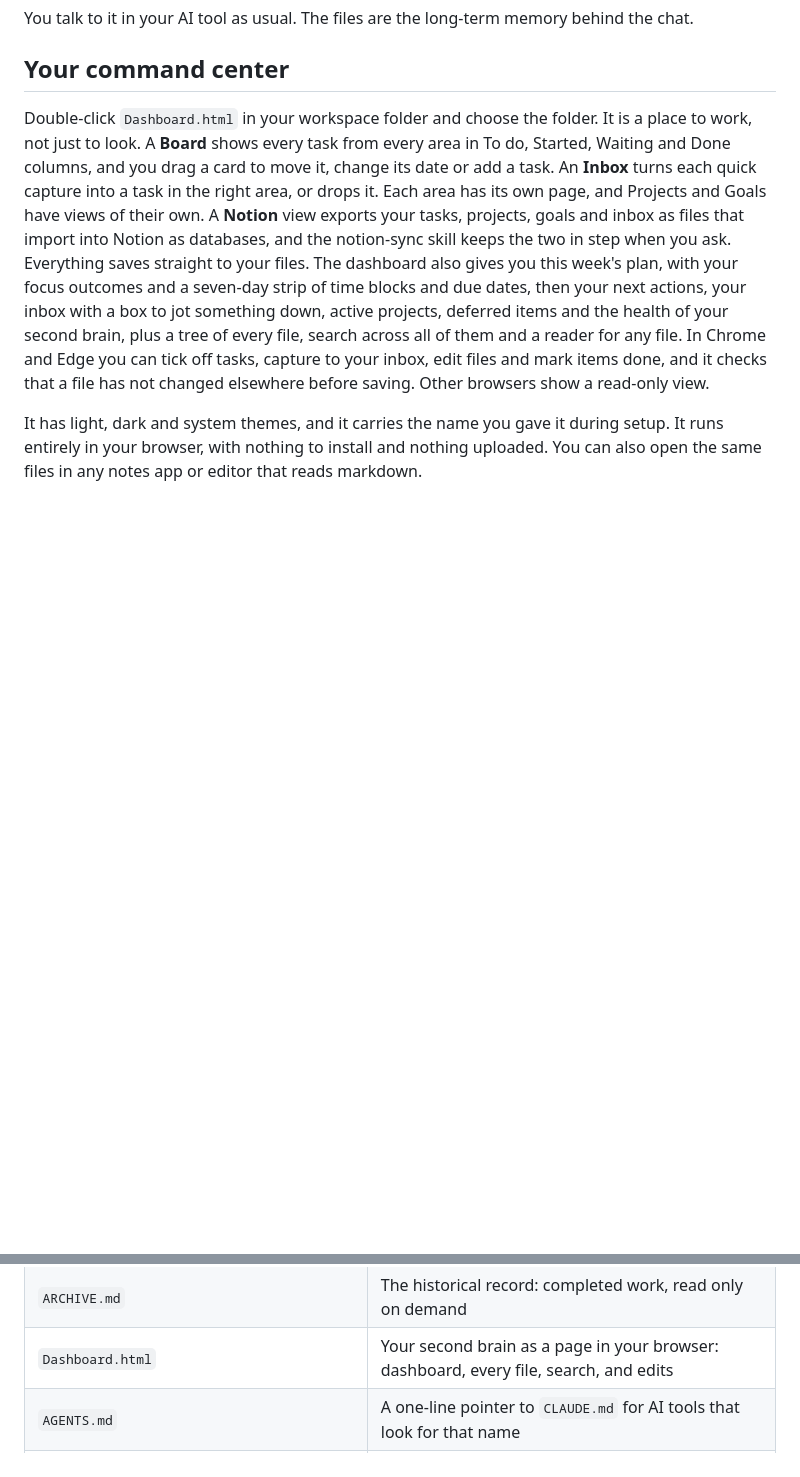
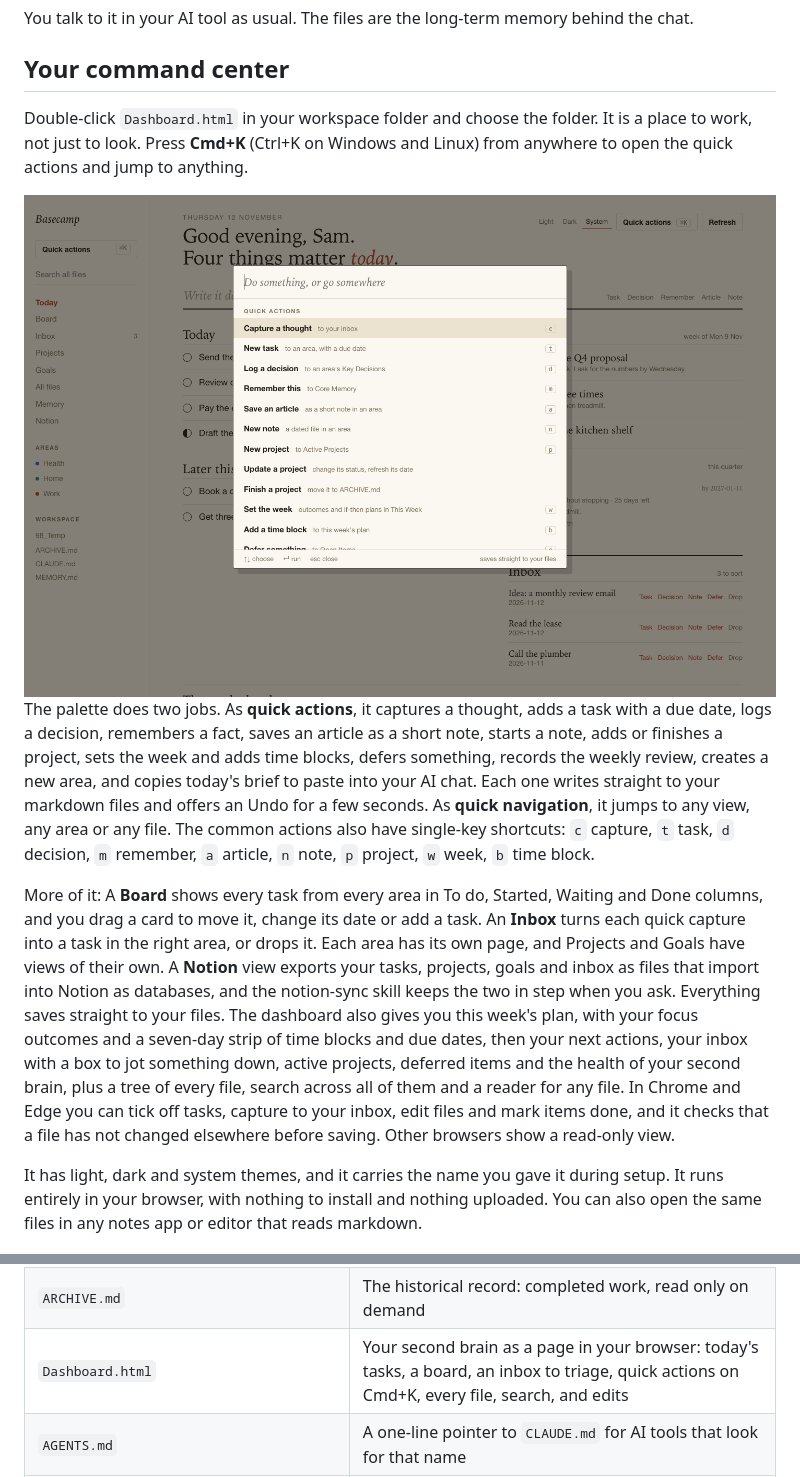
Before and after one commit to theAnirudhKumar/CoworkOS, a Markdown page: README.md, 2 parts joined by grey strips. Drawn GitHub-style; pictures changed too: .github/assets/palette-light.png (added); folded sections open; blank space fills up the shorter version.

```diff
--- a/README.md
+++ b/README.md
@@ -106,7 +106,13 @@ You talk to it in your AI tool as usual. The files are the long-term memory behi
 
 ## Your command center
 
-Double-click `Dashboard.html` in your workspace folder and choose the folder. It is a place to work, not just to look. A **Board** shows every task from every area in To do, Started, Waiting and Done columns, and you drag a card to move it, change its date or add a task. An **Inbox** turns each quick capture into a task in the right area, or drops it. Each area has its own page, and Projects and Goals have views of their own. A **Notion** view exports your tasks, projects, goals and inbox as files that import into Notion as databases, and the notion-sync skill keeps the two in step when you ask. Everything saves straight to your files. The dashboard also gives you this week's plan, with your focus outcomes and a seven-day strip of time blocks and due dates, then your next actions, your inbox with a box to jot something down, active projects, deferred items and the health of your second brain, plus a tree of every file, search across all of them and a reader for any file. In Chrome and Edge you can tick off tasks, capture to your inbox, edit files and mark items done, and it checks that a file has not changed elsewhere before saving. Other browsers show a read-only view.
+Double-click `Dashboard.html` in your workspace folder and choose the folder. It is a place to work, not just to look. Press **Cmd+K** (Ctrl+K on Windows and Linux) from anywhere to open the quick actions and jump to anything.
+
+<img alt="The command palette open over the dashboard, listing quick actions such as capture a thought, new task, log a decision and save an article, each with a one-key shortcut" src=".github/assets/palette-light.png">
+
+The palette does two jobs. As **quick actions**, it captures a thought, adds a task with a due date, logs a decision, remembers a fact, saves an article as a short note, starts a note, adds or finishes a project, sets the week and adds time blocks, defers something, records the weekly review, creates a new area, and copies today's brief to paste into your AI chat. Each one writes straight to your markdown files and offers an Undo for a few seconds. As **quick navigation**, it jumps to any view, any area or any file. The common actions also have single-key shortcuts: `c` capture, `t` task, `d` decision, `m` remember, `a` article, `n` note, `p` project, `w` week, `b` time block.
+
+More of it: A **Board** shows every task from every area in To do, Started, Waiting and Done columns, and you drag a card to move it, change its date or add a task. An **Inbox** turns each quick capture into a task in the right area, or drops it. Each area has its own page, and Projects and Goals have views of their own. A **Notion** view exports your tasks, projects, goals and inbox as files that import into Notion as databases, and the notion-sync skill keeps the two in step when you ask. Everything saves straight to your files. The dashboard also gives you this week's plan, with your focus outcomes and a seven-day strip of time blocks and due dates, then your next actions, your inbox with a box to jot something down, active projects, deferred items and the health of your second brain, plus a tree of every file, search across all of them and a reader for any file. In Chrome and Edge you can tick off tasks, capture to your inbox, edit files and mark items done, and it checks that a file has not changed elsewhere before saving. Other browsers show a read-only view.
 
 It has light, dark and system themes, and it carries the name you gave it during setup. It runs entirely in your browser, with nothing to install and nothing uploaded. You can also open the same files in any notes app or editor that reads markdown.
 
@@ -174,7 +180,7 @@ chmod +x .githooks/pre-commit
 | `SETUP.md` | First-run setup; deletes itself and the template-maintainer files below when finished |
 | `MEMORY.md` | What your second brain remembers across sessions |
 | `ARCHIVE.md` | The historical record: completed work, read only on demand |
-| `Dashboard.html` | Your second brain as a page in your browser: dashboard, every file, search, and edits |
+| `Dashboard.html` | Your second brain as a page in your browser: today's tasks, a board, an inbox to triage, quick actions on Cmd+K, every file, search, and edits |
 | `AGENTS.md` | A one-line pointer to `CLAUDE.md` for AI tools that look for that name |
 | `98_Temp/`, `99_Archive/` | A holding folder for files with no clear home yet, and a folder for old files that are no longer current |
 | `00_Reference/Governance Rules.md` | Section ordering, size caps, and the rules for where content goes |
```
Also changed, not shown: other parts of README.md (+1 -1 lines), CHANGELOG.md (+17 -0 lines), SETUP.md (+1 -1 lines), .github/assets/dashboard-dark.png, .github/assets/dashboard-light.png, 1 other file.
